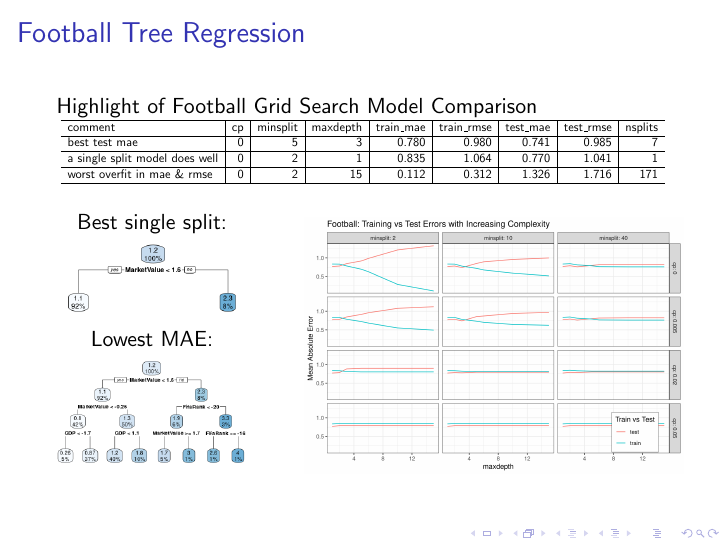
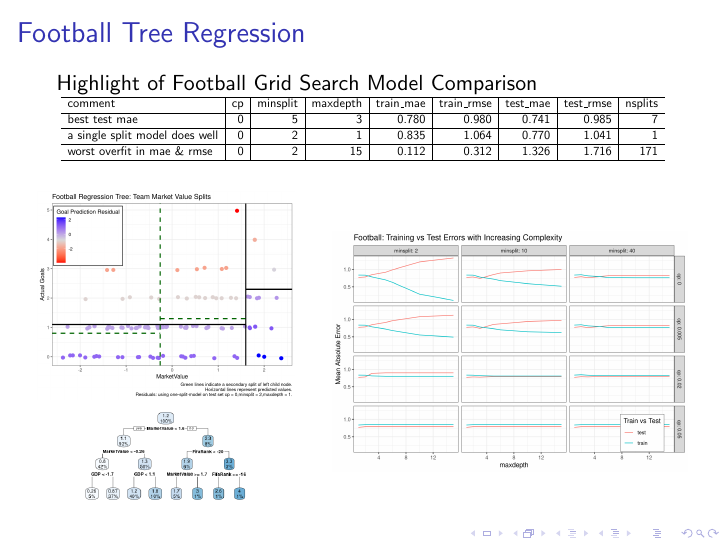
Before and after one commit to silasness1/sports-case-studies-67, LaTeX slides (presentations/sports-week-2/sports-week-2.tex): page 4 of 4. Compiled offline with pdfLaTeX.

Commit message:
changed football graphs in presentation

```diff
--- a/presentations/sports-week-2/sports-week-2.tex
+++ b/presentations/sports-week-2/sports-week-2.tex
@@ -80,7 +80,6 @@
         \frametitle{Football Tree Regression}
 
         Highlight of Football Grid Search Model Comparison
-        \newline
         \resizebox{\textwidth}{!} {
             \begin{tabular}{l|r|r|r|r|r|r|r|r}
             \hline
@@ -99,14 +98,12 @@
 
 
         \begin{columns}[c]
-            \begin{column}{0.36\textwidth}
-                Best single split:
+            \begin{column}{0.42\textwidth}
                 \centering
-                \includegraphics[height =.38\textwidth]{plots/football-one-split-rpart-plot.png}
-                Lowest MAE:
-                \includegraphics[width =\textwidth]{plots/football-best-rpart-plot.png}
+                \includegraphics[width =\textwidth]{plots/football-splits-marketvalue.png}
+                \includegraphics[height =.42\textwidth]{plots/football-best-rpart-plot.png}
             \end{column}
-            \begin{column}{0.62\textwidth}
+            \begin{column}{0.58\textwidth}
                 \newline
                 \centering
                 \includegraphics[width=\textwidth]{plots/football-overfit-complexity-facet.png}
```
Also changed, not shown: presentations/sports-week-2/plots/football-splits-marketvalue.png (added), presentations/sports-week-2/sports-week-2.pdf, 1 other file.
